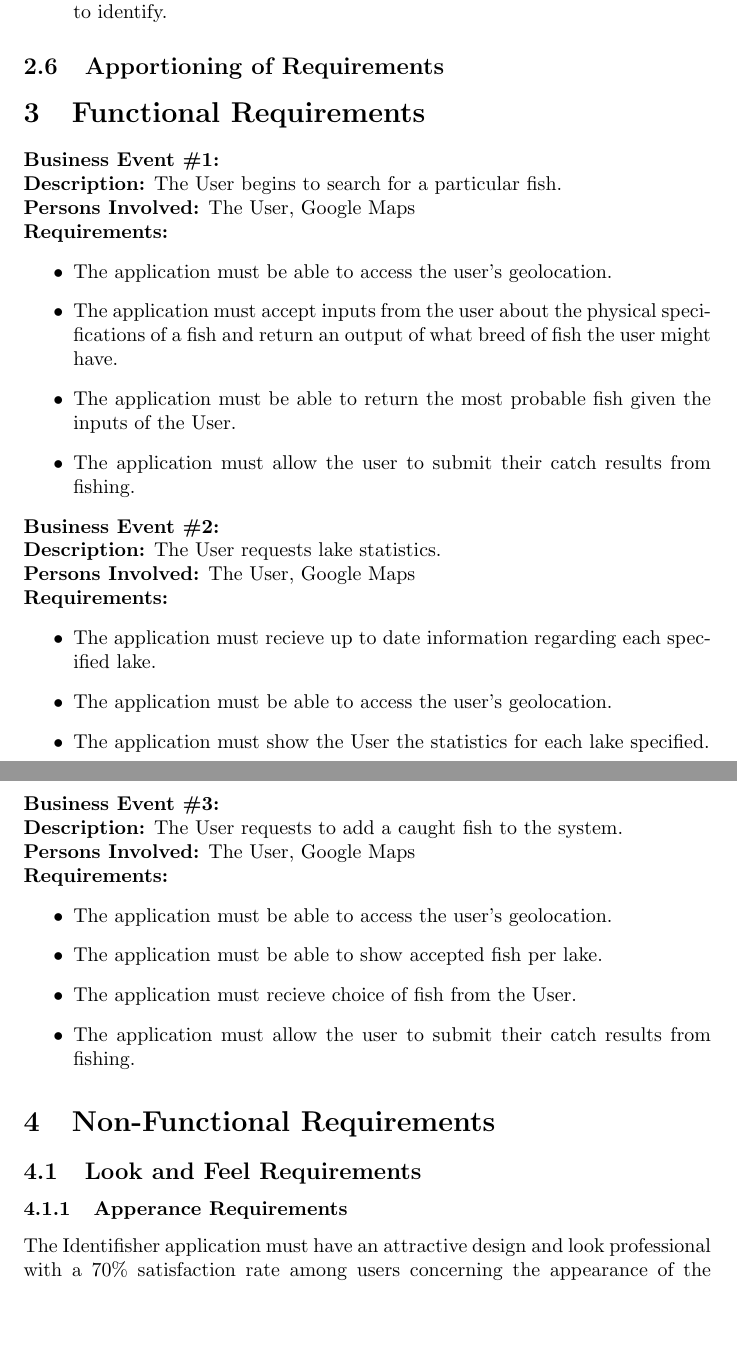
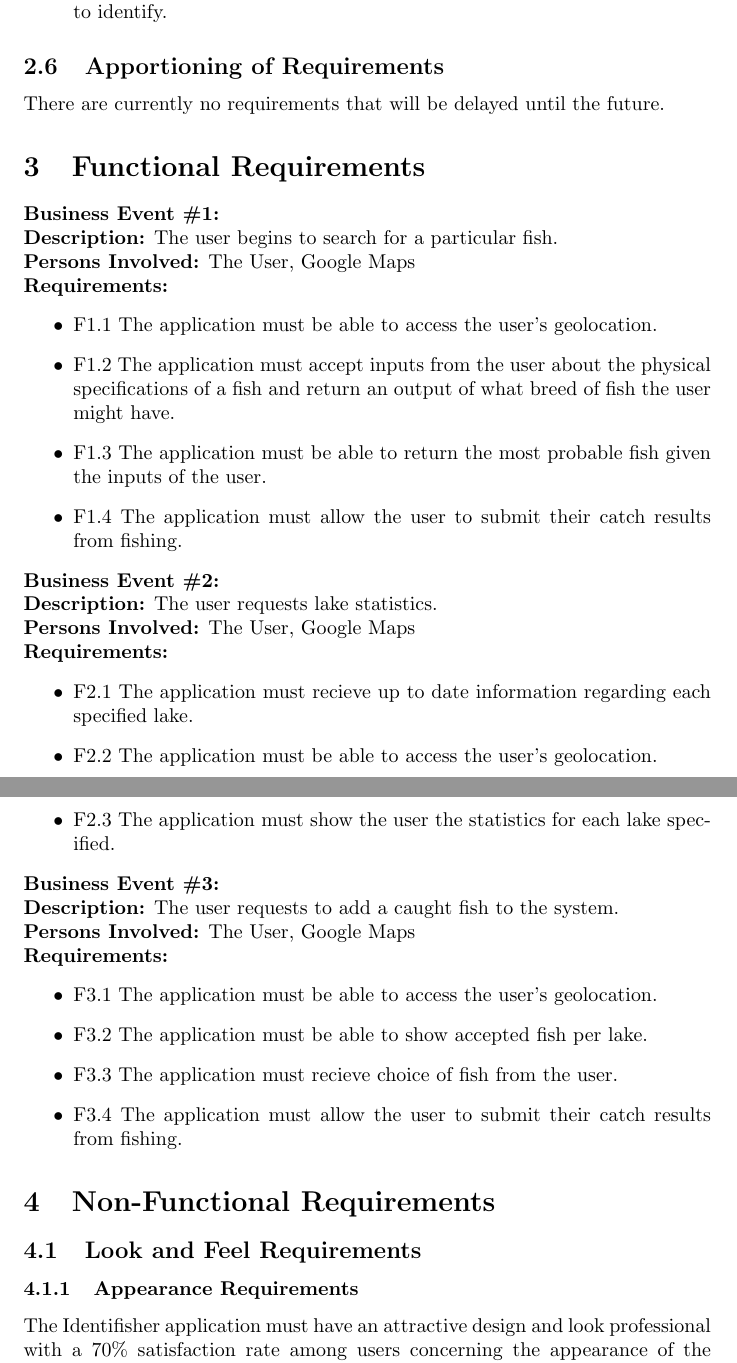
Before and after one commit to lolpuddle/identifisher, a LaTeX document (Documents/SRS/SoftwareRequirement.tex): two parts of pages 7 and 8 of 12, joined at a grey line, cut so that both start at the same text, the shorter picture padded with empty space. Compiled offline with pdfLaTeX.

Commit message:
Make small edits to overall description and add numbering to func reqs

```diff
--- a/Documents/SRS/SoftwareRequirement.tex
+++ b/Documents/SRS/SoftwareRequirement.tex
@@ -147,42 +147,41 @@ The IdentiFisher application will:
 
 \subsection{Apportioning of Requirements}
 
-\iffalse
-There are currently no requirements that will delayed until the future.
-\fi
+There are currently no requirements that will be delayed until the future.
+
 
 \section{Functional Requirements}
 
 	\noindent\textbf{Business Event \#1:} \\
-	\textbf{Description:} The User begins to search for a particular fish. \\
+	\textbf{Description:} The user begins to search for a particular fish. \\
 	\textbf{Persons Involved:} The User, Google Maps \\
 	\textbf{Requirements:}
 	\begin{itemize}
-		\item The application must be able to access the user's geolocation.
-		\item The application must accept inputs from the user about the physical specifications of a fish and return an output of what breed of fish the user might have.
-		\item The application must be able to return the most probable fish given the inputs of the User.
-		\item The application must allow the user to submit their catch results from fishing.
+		\item F1.1 The application must be able to access the user's geolocation.
+		\item F1.2 The application must accept inputs from the user about the physical specifications of a fish and return an output of what breed of fish the user might have.
+		\item F1.3 The application must be able to return the most probable fish given the inputs of the user.
+		\item F1.4 The application must allow the user to submit their catch results from fishing.
 	\end{itemize}
 
 	\noindent\textbf{Business Event \#2:} \\
-	\textbf{Description:} The User requests lake statistics. \\
+	\textbf{Description:} The user requests lake statistics. \\
 	\textbf{Persons Involved:} The User, Google Maps \\
 	\textbf{Requirements:}
 	\begin{itemize}
-		\item The application must recieve up to date information regarding each specified lake.
-		\item The application must be able to access the user's geolocation.
-		\item The application must show the User the statistics for each lake specified.
+		\item F2.1 The application must recieve up to date information regarding each specified lake.
+		\item F2.2 The application must be able to access the user's geolocation.
+		\item F2.3 The application must show the user the statistics for each lake specified.
 	\end{itemize}
 
 	\noindent\textbf{Business Event \#3:} \\
-	\textbf{Description:} The User requests to add a caught fish to the system. \\
+	\textbf{Description:} The user requests to add a caught fish to the system. \\
 	\textbf{Persons Involved:} The User, Google Maps \\
 	\textbf{Requirements:}
 	\begin{itemize}
-		\item The application must be able to access the user's geolocation.
-		\item The application must be able to show accepted fish per lake.
-		\item The application must recieve choice of fish from the User.
-		\item The application must allow the user to submit their catch results from fishing.
+		\item F3.1 The application must be able to access the user's geolocation.
+		\item F3.2 The application must be able to show accepted fish per lake.
+		\item F3.3 The application must recieve choice of fish from the user.
+		\item F3.4 The application must allow the user to submit their catch results from fishing.
 	\end{itemize}
 
 
@@ -190,7 +189,7 @@ There are currently no requirements that will delayed until the future.
 \section{Non-Functional Requirements}
 
 \subsection{Look and Feel Requirements}
-\subsubsection{Apperance Requirements}
+\subsubsection{Appearance Requirements}
 The Identifisher application must have an attractive design and look professional with a 70\% satisfaction rate among users concerning the appearance of the application.
 \subsubsection{Style Requirements}
 The Identifisher application must have a simple design to promote usability. This is to ensure a small learning curve for users.
```
Also changed, not shown: Documents/SRS/SoftwareRequirement.pdf, Documents/SRS/SoftwareRequirement.tex (6 more changed lines).
